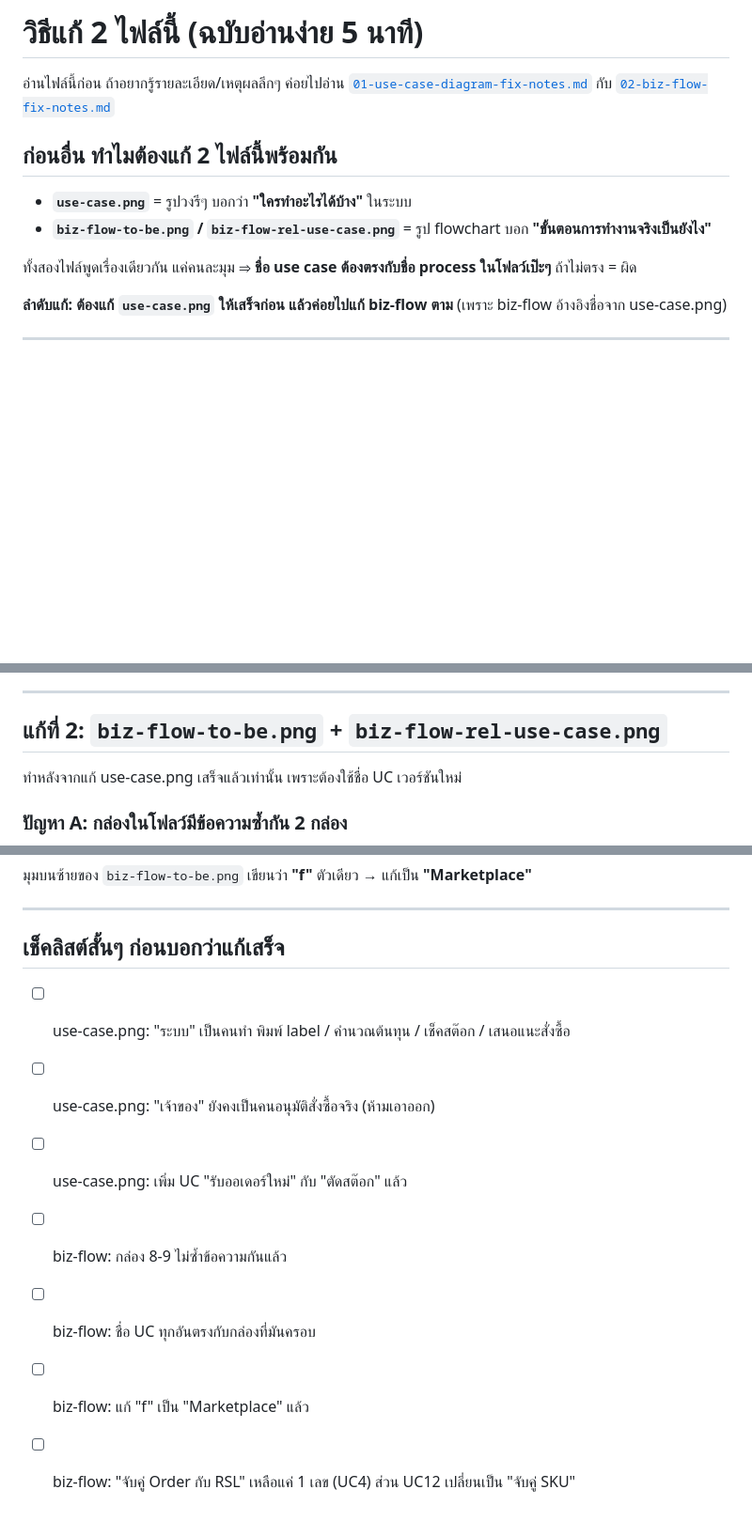
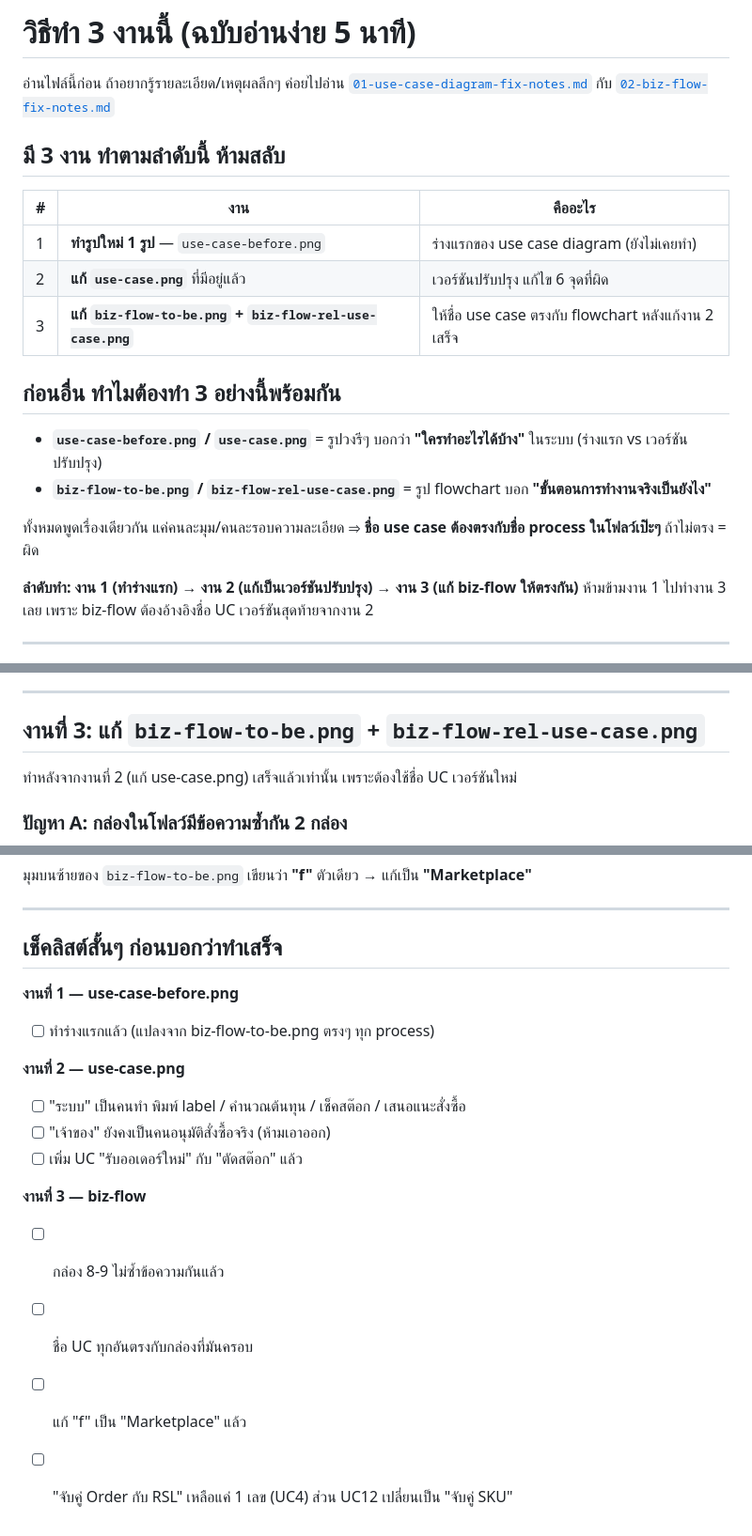
Before and after one commit to xbpkdi/321-sa-proj, a Markdown page: 02-chapter2-business-process/00-how-to-fix-simple.md, 3 parts joined by grey strips. Shown at 94% size. Rendered like a GitHub page; blank space fills up the shorter version.

Commit message:
docs: add before-diagram task to the simple fix guide
Expand how-to-fix-simple.md to cover all 3 required tasks instead of 2:
create use-case-before.png (missing first draft), fix use-case.png,
then fix biz-flow diagrams to match.

```diff
--- a/02-chapter2-business-process/00-how-to-fix-simple.md
+++ b/02-chapter2-business-process/00-how-to-fix-simple.md
@@ -1,15 +1,23 @@
-# วิธีแก้ 2 ไฟล์นี้ (ฉบับอ่านง่าย 5 นาที)
+# วิธีทำ 3 งานนี้ (ฉบับอ่านง่าย 5 นาที)
 
 อ่านไฟล์นี้ก่อน ถ้าอยากรู้รายละเอียด/เหตุผลลึกๆ ค่อยไปอ่าน [`01-use-case-diagram-fix-notes.md`](01-use-case-diagram-fix-notes.md) กับ [`02-biz-flow-fix-notes.md`](02-biz-flow-fix-notes.md)
 
-## ก่อนอื่น ทำไมต้องแก้ 2 ไฟล์นี้พร้อมกัน
+## มี 3 งาน ทำตามลำดับนี้ ห้ามสลับ
 
-- **`use-case.png`** = รูปวงรีๆ บอกว่า **"ใครทำอะไรได้บ้าง"** ในระบบ
+| # | งาน | คืออะไร |
+|---|---|---|
+| 1 | **ทำรูปใหม่ 1 รูป** — `use-case-before.png` | ร่างแรกของ use case diagram (ยังไม่เคยทำ) |
+| 2 | **แก้ `use-case.png`** ที่มีอยู่แล้ว | เวอร์ชันปรับปรุง แก้ไข 6 จุดที่ผิด |
+| 3 | **แก้ `biz-flow-to-be.png` + `biz-flow-rel-use-case.png`** | ให้ชื่อ use case ตรงกับ flowchart หลังแก้งาน 2 เสร็จ |
+
+## ก่อนอื่น ทำไมต้องทำ 3 อย่างนี้พร้อมกัน
+
+- **`use-case-before.png` / `use-case.png`** = รูปวงรีๆ บอกว่า **"ใครทำอะไรได้บ้าง"** ในระบบ (ร่างแรก vs เวอร์ชันปรับปรุง)
 - **`biz-flow-to-be.png` / `biz-flow-rel-use-case.png`** = รูป flowchart บอก **"ขั้นตอนการทำงานจริงเป็นยังไง"**
 
-ทั้งสองไฟล์พูดเรื่องเดียวกัน แค่คนละมุม ⇒ **ชื่อ use case ต้องตรงกับชื่อ process ในโฟลว์เป๊ะๆ** ถ้าไม่ตรง = ผิด
+ทั้งหมดพูดเรื่องเดียวกัน แค่คนละมุม/คนละรอบความละเอียด ⇒ **ชื่อ use case ต้องตรงกับชื่อ process ในโฟลว์เป๊ะๆ** ถ้าไม่ตรง = ผิด
 
-**ลำดับแก้: ต้องแก้ `use-case.png` ให้เสร็จก่อน แล้วค่อยไปแก้ biz-flow ตาม** (เพราะ biz-flow อ้างอิงชื่อจาก use-case.png)
+**ลำดับทำ: งาน 1 (ทำร่างแรก) → งาน 2 (แก้เป็นเวอร์ชันปรับปรุง) → งาน 3 (แก้ biz-flow ให้ตรงกัน)** ห้ามข้ามงาน 1 ไปทำงาน 3 เลย เพราะ biz-flow ต้องอ้างอิงชื่อ UC เวอร์ชันสุดท้ายจากงาน 2
 
 ---
 
@@ -54,9 +86,9 @@ graph LR
 
 ---
 
-## แก้ที่ 2: `biz-flow-to-be.png` + `biz-flow-rel-use-case.png`
+## งานที่ 3: แก้ `biz-flow-to-be.png` + `biz-flow-rel-use-case.png`
 
-ทำหลังจากแก้ use-case.png เสร็จแล้วเท่านั้น เพราะต้องใช้ชื่อ UC เวอร์ชันใหม่
+ทำหลังจากงานที่ 2 (แก้ use-case.png) เสร็จแล้วเท่านั้น เพราะต้องใช้ชื่อ UC เวอร์ชันใหม่
 
 ### ปัญหา A: กล่องในโฟลว์มีข้อความซ้ำกัน 2 กล่อง
 
@@ -91,12 +123,18 @@ graph TD
 
 ---
 
-## เช็คลิสต์สั้นๆ ก่อนบอกว่าแก้เสร็จ
+## เช็คลิสต์สั้นๆ ก่อนบอกว่าทำเสร็จ
 
-- [ ] use-case.png: "ระบบ" เป็นคนทำ พิมพ์ label / คำนวณต้นทุน / เช็คสต๊อก / เสนอแนะสั่งซื้อ
-- [ ] use-case.png: "เจ้าของ" ยังคงเป็นคนอนุมัติสั่งซื้อจริง (ห้ามเอาออก)
-- [ ] use-case.png: เพิ่ม UC "รับออเดอร์ใหม่" กับ "ตัดสต๊อก" แล้ว
-- [ ] biz-flow: กล่อง 8-9 ไม่ซ้ำข้อความกันแล้ว
-- [ ] biz-flow: ชื่อ UC ทุกอันตรงกับกล่องที่มันครอบ
-- [ ] biz-flow: แก้ "f" เป็น "Marketplace" แล้ว
-- [ ] biz-flow: "จับคู่ Order กับ RSL" เหลือแค่ 1 เลข (UC4) ส่วน UC12 เปลี่ยนเป็น "จับคู่ SKU"
+**งานที่ 1 — use-case-before.png**
+- [ ] ทำร่างแรกแล้ว (แปลงจาก biz-flow-to-be.png ตรงๆ ทุก process)
+
+**งานที่ 2 — use-case.png**
+- [ ] "ระบบ" เป็นคนทำ พิมพ์ label / คำนวณต้นทุน / เช็คสต๊อก / เสนอแนะสั่งซื้อ
+- [ ] "เจ้าของ" ยังคงเป็นคนอนุมัติสั่งซื้อจริง (ห้ามเอาออก)
+- [ ] เพิ่ม UC "รับออเดอร์ใหม่" กับ "ตัดสต๊อก" แล้ว
+
+**งานที่ 3 — biz-flow**
+- [ ] กล่อง 8-9 ไม่ซ้ำข้อความกันแล้ว
+- [ ] ชื่อ UC ทุกอันตรงกับกล่องที่มันครอบ
+- [ ] แก้ "f" เป็น "Marketplace" แล้ว
+- [ ] "จับคู่ Order กับ RSL" เหลือแค่ 1 เลข (UC4) ส่วน UC12 เปลี่ยนเป็น "จับคู่ SKU"
```
Also changed, not shown: other parts of 02-chapter2-business-process/00-how-to-fix-simple.md (+25 -1 lines).
